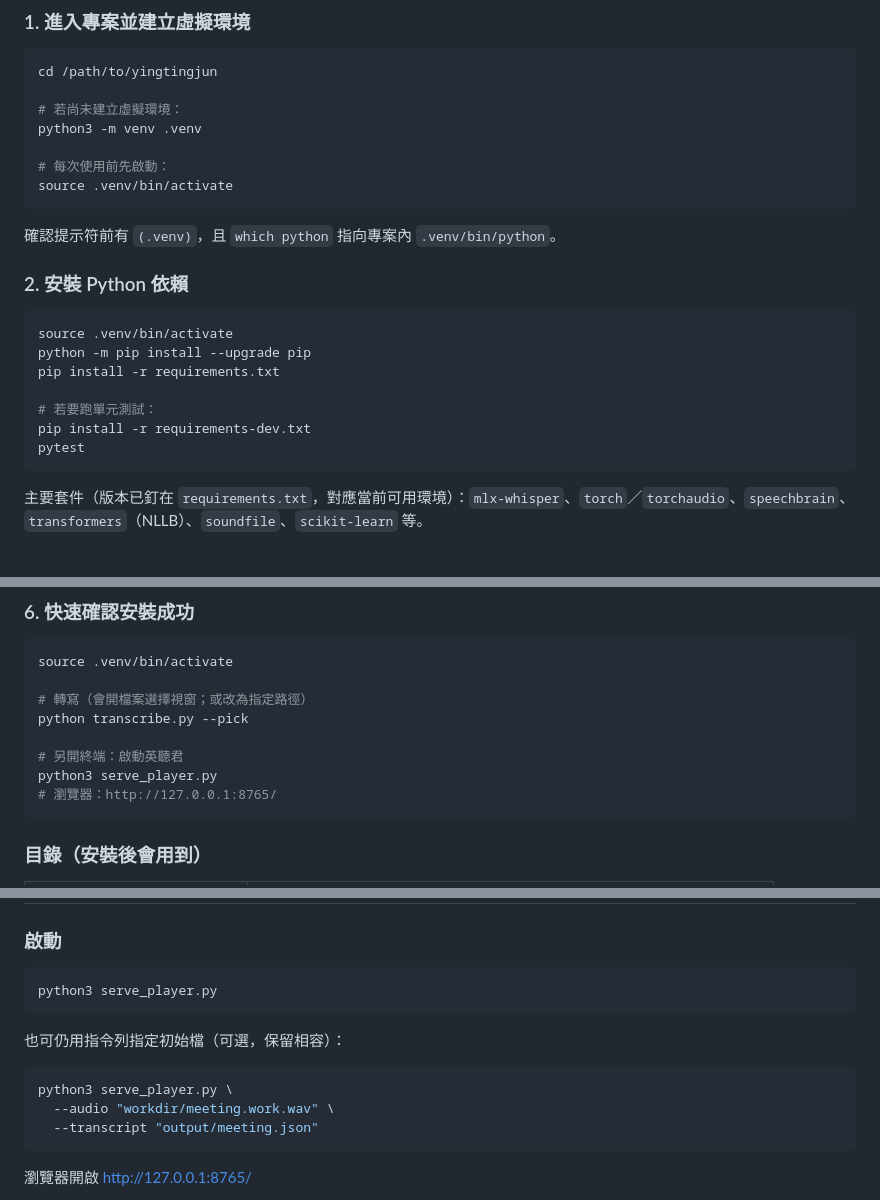
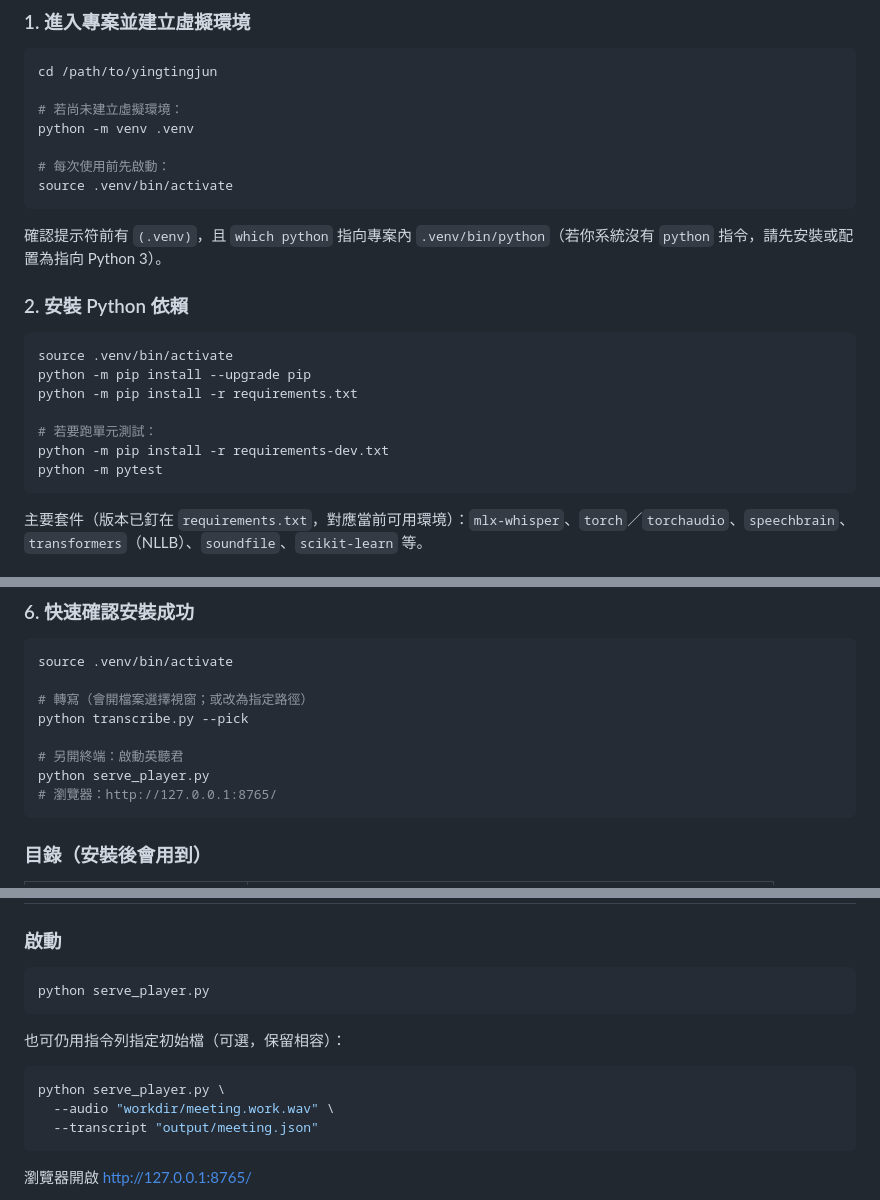
Before and after one commit to caculus/yingtingjun, a Markdown page: README.md, 3 parts joined by grey strips. Drawn GitHub-style.

````diff
--- a/README.md
+++ b/README.md
@@ -35,24 +35,24 @@
 cd /path/to/yingtingjun
 
 # 若尚未建立虛擬環境：
-python3 -m venv .venv
+python -m venv .venv
 
 # 每次使用前先啟動：
 source .venv/bin/activate
 ```
 
-確認提示符前有 `(.venv)`，且 `which python` 指向專案內 `.venv/bin/python`。
+確認提示符前有 `(.venv)`，且 `which python` 指向專案內 `.venv/bin/python`（若你系統沒有 `python` 指令，請先安裝或配置為指向 Python 3）。
 
 ### 2. 安裝 Python 依賴
 
 ```bash
 source .venv/bin/activate
 python -m pip install --upgrade pip
-pip install -r requirements.txt
+python -m pip install -r requirements.txt
 
 # 若要跑單元測試：
-pip install -r requirements-dev.txt
-pytest
+python -m pip install -r requirements-dev.txt
+python -m pytest
 ```
 
 主要套件（版本已釘在 `requirements.txt`，對應當前可用環境）：`mlx-whisper`、`torch`／`torchaudio`、`speechbrain`、`transformers`（NLLB）、`soundfile`、`scikit-learn` 等。
@@ -112,7 +112,7 @@ source .venv/bin/activate
 python transcribe.py --pick
 
 # 另開終端：啟動英聽君
-python3 serve_player.py
+python serve_player.py
 # 瀏覽器：http://127.0.0.1:8765/
 ```
 
@@ -255,13 +255,13 @@ python transcribe.py --from-json "output/meeting.json" --restore-range
 ### 啟動
 
 ```bash
-python3 serve_player.py
+python serve_player.py
 ```
 
 也可仍用指令列指定初始檔（可選，保留相容）：
 
 ```bash
-python3 serve_player.py \
+python serve_player.py \
   --audio "workdir/meeting.work.wav" \
   --transcript "output/meeting.json"
 ```
````
Also changed, not shown: other parts of README.md (+1 -1 lines).
